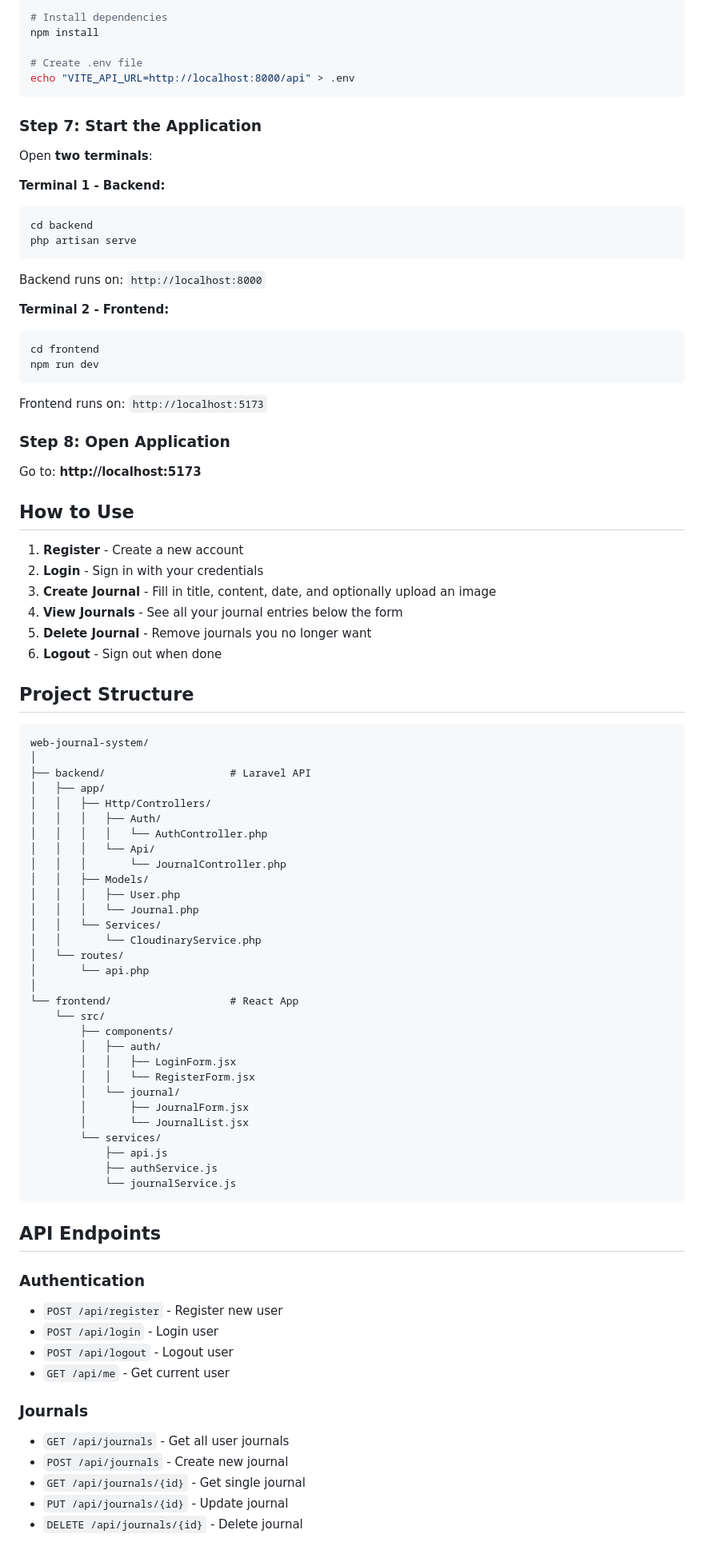
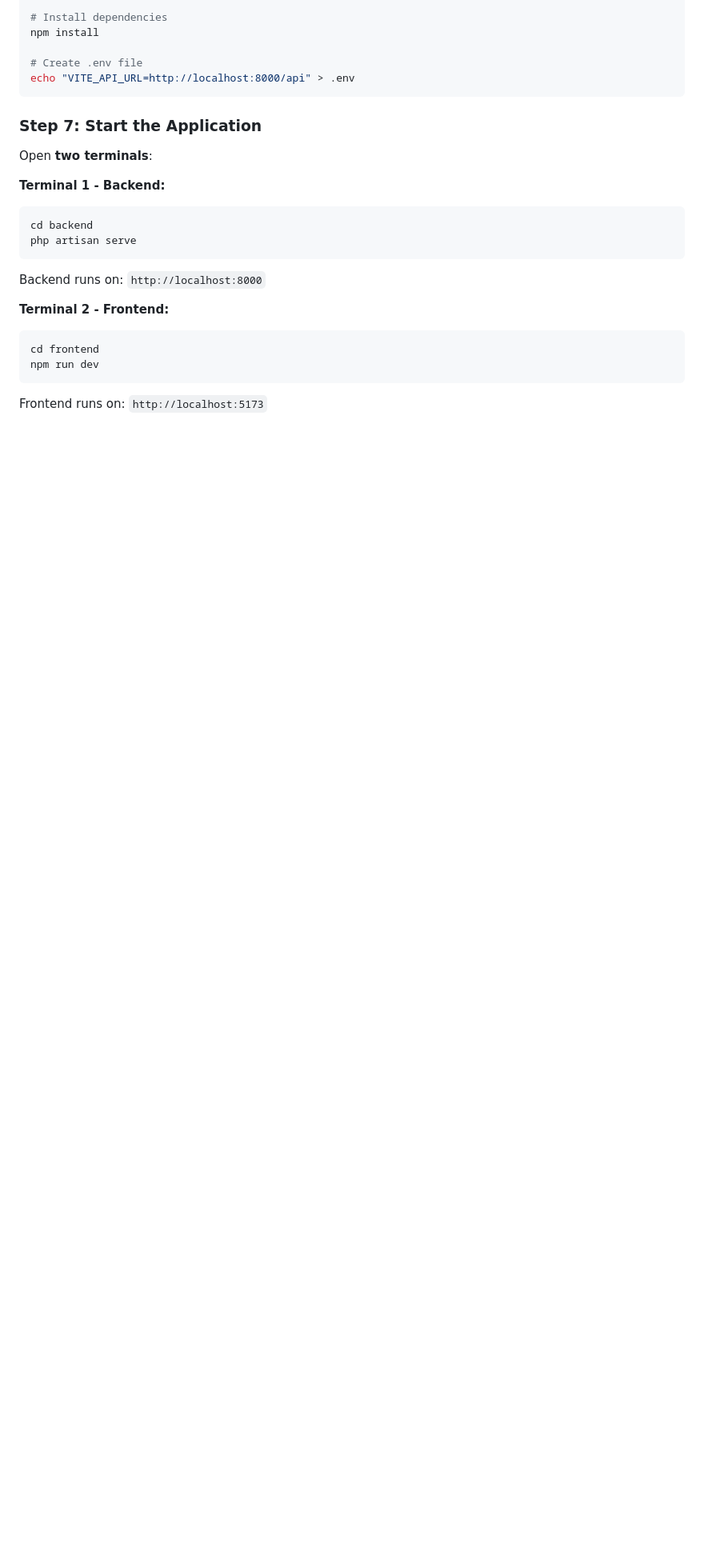
Before and after one commit to De3moo/WebJournal, a Markdown page: README.md, the part around one of its changes. Shown at 80% size. GitHub-like rendering; blank space fills up the shorter version.

````diff
--- a/README.md
+++ b/README.md
@@ -119,65 +101,5 @@ npm run dev
 ```
 Frontend runs on: `http://localhost:5173`
 
-### Step 8: Open Application
 
-Go to: **http://localhost:5173**
 
-## How to Use
-
-1. **Register** - Create a new account
-2. **Login** - Sign in with your credentials
-3. **Create Journal** - Fill in title, content, date, and optionally upload an image
-4. **View Journals** - See all your journal entries below the form
-5. **Delete Journal** - Remove journals you no longer want
-6. **Logout** - Sign out when done
-
-## Project Structure
-```
-web-journal-system/
-│
-├── backend/                    # Laravel API
-│   ├── app/
-│   │   ├── Http/Controllers/
-│   │   │   ├── Auth/
-│   │   │   │   └── AuthController.php
-│   │   │   └── Api/
-│   │   │       └── JournalController.php
-│   │   ├── Models/
-│   │   │   ├── User.php
-│   │   │   └── Journal.php
-│   │   └── Services/
-│   │       └── CloudinaryService.php
-│   └── routes/
-│       └── api.php
-│
-└── frontend/                   # React App
-    └── src/
-        ├── components/
-        │   ├── auth/
-        │   │   ├── LoginForm.jsx
-        │   │   └── RegisterForm.jsx
-        │   └── journal/
-        │       ├── JournalForm.jsx
-        │       └── JournalList.jsx
-        └── services/
-            ├── api.js
-            ├── authService.js
-            └── journalService.js
-```
-
-## API Endpoints
-
-### Authentication
-- `POST /api/register` - Register new user
-- `POST /api/login` - Login user
-- `POST /api/logout` - Logout user
-- `GET /api/me` - Get current user
-
-### Journals
-- `GET /api/journals` - Get all user journals
-- `POST /api/journals` - Create new journal
-- `GET /api/journals/{id}` - Get single journal
-- `PUT /api/journals/{id}` - Update journal
-- `DELETE /api/journals/{id}` - Delete journal
-
````
Also changed, not shown: other parts of README.md (+18 -92 lines).
